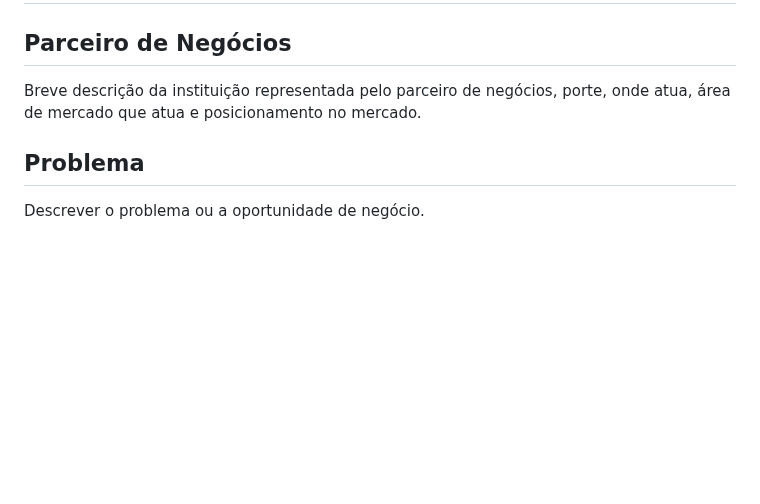
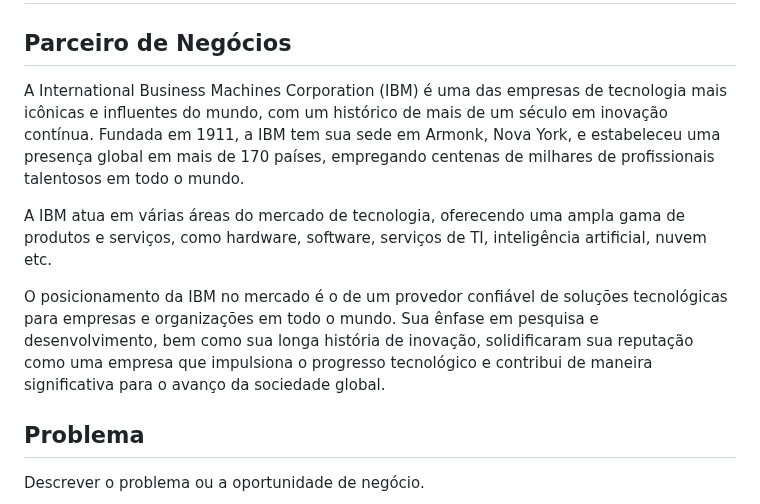
Before and after one commit to marcelofeitoza/CogniVoice, a Markdown page: docs/index.md, the part around the change. GitHub-like rendering; blank space fills up the shorter version.

Commit message:
parceiro de negócios

```diff
--- a/docs/index.md
+++ b/docs/index.md
@@ -33,8 +33,11 @@ Integrantes do grupo: Antonio Nassar, Bruno Meira, Luísa Silva, Marcelo Feitoza
 
 ## Parceiro de Negócios
 
-Breve descrição da instituição representada pelo parceiro de negócios, porte, onde atua, área de mercado que atua e posicionamento no mercado.
+A International Business Machines Corporation (IBM) é uma das empresas de tecnologia mais icônicas e influentes do mundo, com um histórico de mais de um século em inovação contínua. Fundada em 1911, a IBM tem sua sede em Armonk, Nova York, e estabeleceu uma presença global em mais de 170 países, empregando centenas de milhares de profissionais talentosos em todo o mundo.
 
+A IBM atua em várias áreas do mercado de tecnologia, oferecendo uma ampla gama de produtos e serviços, como hardware, software, serviços de TI, inteligência artificial, nuvem etc.
+
+O posicionamento da IBM no mercado é o de um provedor confiável de soluções tecnológicas para empresas e organizações em todo o mundo. Sua ênfase em pesquisa e desenvolvimento, bem como sua longa história de inovação, solidificaram sua reputação como uma empresa que impulsiona o progresso tecnológico e contribui de maneira significativa para o avanço da sociedade global.
 
 ## Problema
 
```
